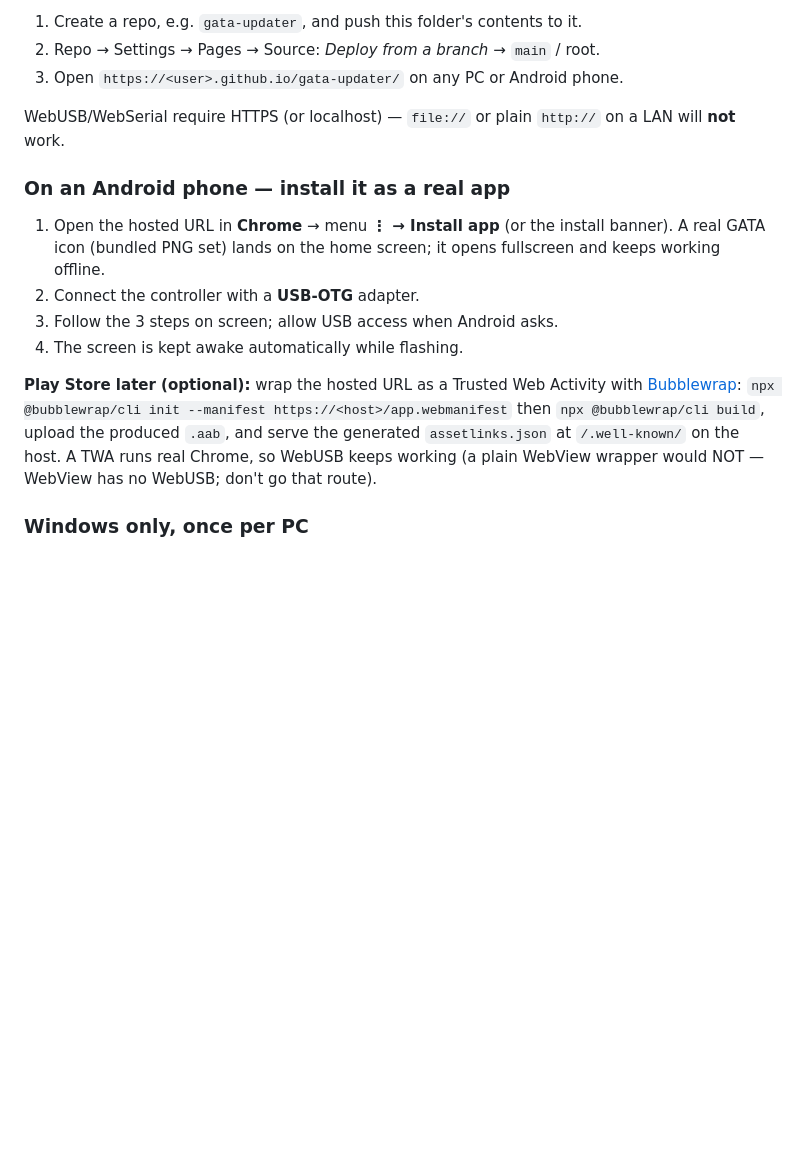
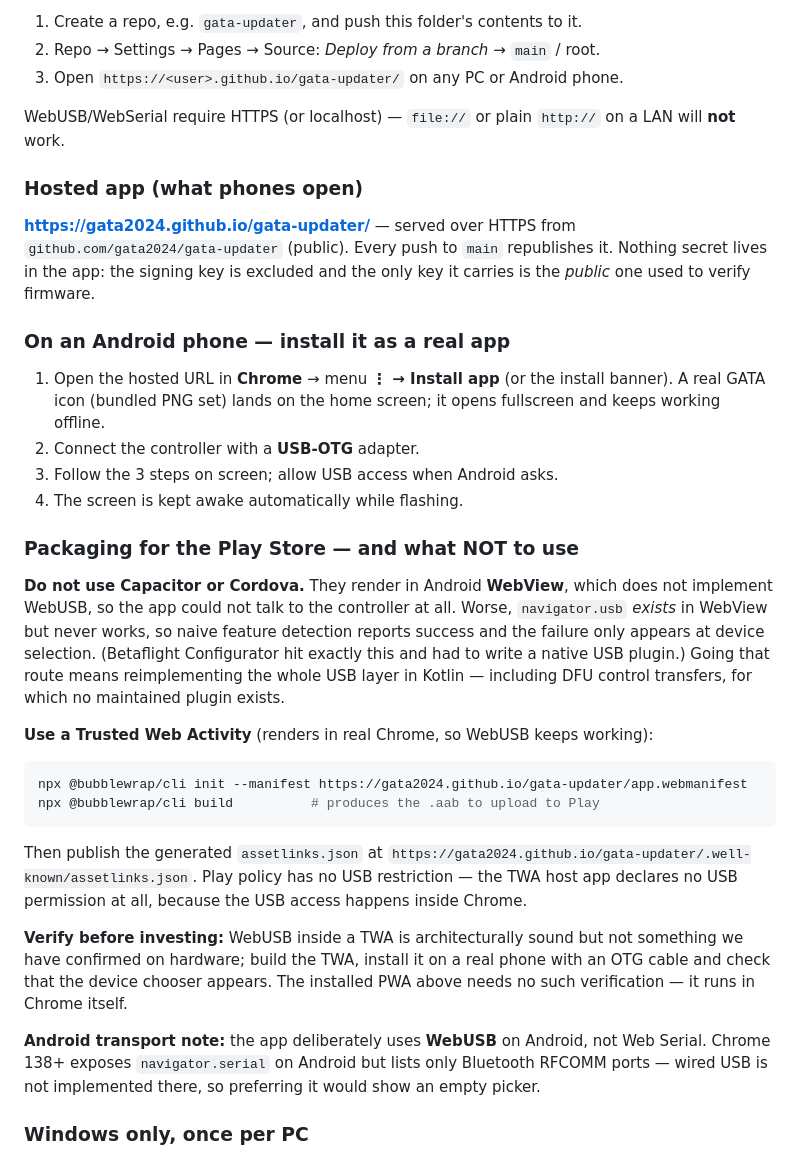
Before and after one commit to gata2024/gata-updater, a Markdown page: README.md, the part around the change. GitHub-like rendering; blank space fills up the shorter version.

Commit message:
Document the hosted app URL and Android packaging (TWA yes, Capacitor no)
Co-Authored-By: Claude Fable 5 <noreply@anthropic.com>

````diff
--- a/README.md
+++ b/README.md
@@ -56,6 +56,13 @@ with **GitHub Pages** enabled (a `.nojekyll` file is already included):
 WebUSB/WebSerial require HTTPS (or localhost) — `file://` or plain `http://`
 on a LAN will **not** work.
 
+### Hosted app (what phones open)
+
+**https://gata2024.github.io/gata-updater/** — served over HTTPS from
+`github.com/gata2024/gata-updater` (public). Every push to `main` republishes
+it. Nothing secret lives in the app: the signing key is excluded and the only
+key it carries is the *public* one used to verify firmware.
+
 ### On an Android phone — install it as a real app
 1. Open the hosted URL in **Chrome** → menu **⋮ → Install app** (or the
    install banner). A real GATA icon (bundled PNG set) lands on the home
@@ -64,13 +71,38 @@ on a LAN will **not** work.
 3. Follow the 3 steps on screen; allow USB access when Android asks.
 4. The screen is kept awake automatically while flashing.
 
-**Play Store later (optional):** wrap the hosted URL as a Trusted Web
-Activity with [Bubblewrap](https://github.com/GoogleChromeLabs/bubblewrap):
-`npx @bubblewrap/cli init --manifest https://<host>/app.webmanifest` then
-`npx @bubblewrap/cli build`, upload the produced `.aab`, and serve the
-generated `assetlinks.json` at `/.well-known/` on the host. A TWA runs real
-Chrome, so WebUSB keeps working (a plain WebView wrapper would NOT — WebView
-has no WebUSB; don't go that route).
+### Packaging for the Play Store — and what NOT to use
+
+**Do not use Capacitor or Cordova.** They render in Android **WebView**, which
+does not implement WebUSB, so the app could not talk to the controller at all.
+Worse, `navigator.usb` *exists* in WebView but never works, so naive feature
+detection reports success and the failure only appears at device selection.
+(Betaflight Configurator hit exactly this and had to write a native USB
+plugin.) Going that route means reimplementing the whole USB layer in Kotlin —
+including DFU control transfers, for which no maintained plugin exists.
+
+**Use a Trusted Web Activity** (renders in real Chrome, so WebUSB keeps
+working):
+
+```bash
+npx @bubblewrap/cli init --manifest https://gata2024.github.io/gata-updater/app.webmanifest
+npx @bubblewrap/cli build          # produces the .aab to upload to Play
+```
+
+Then publish the generated `assetlinks.json` at
+`https://gata2024.github.io/gata-updater/.well-known/assetlinks.json`.
+Play policy has no USB restriction — the TWA host app declares no USB
+permission at all, because the USB access happens inside Chrome.
+
+**Verify before investing:** WebUSB inside a TWA is architecturally sound but
+not something we have confirmed on hardware; build the TWA, install it on a
+real phone with an OTG cable and check that the device chooser appears. The
+installed PWA above needs no such verification — it runs in Chrome itself.
+
+**Android transport note:** the app deliberately uses **WebUSB** on Android,
+not Web Serial. Chrome 138+ exposes `navigator.serial` on Android but lists
+only Bluetooth RFCOMM ports — wired USB is not implemented there, so
+preferring it would show an empty picker.
 
 ### Windows only, once per PC
 The DFU phase needs the WinUSB driver. Automatic install: board in BOOT mode →
````
